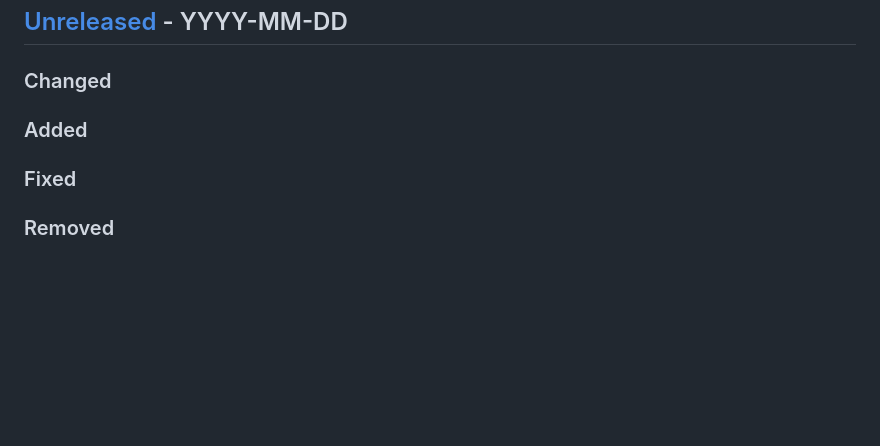
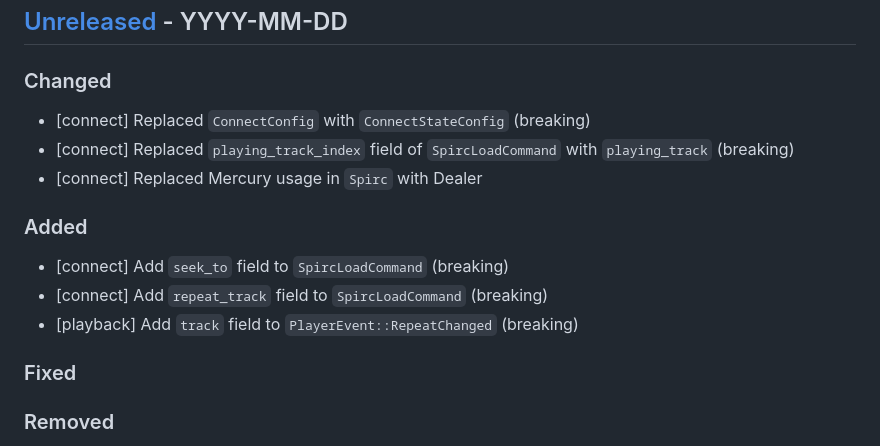
Before and after one commit to librespot-org/librespot, a Markdown page: CHANGELOG.md, the part around the change. GitHub-like rendering; blank space fills up the shorter version.

```diff
--- a/CHANGELOG.md
+++ b/CHANGELOG.md
@@ -9,7 +9,15 @@ and this project adheres to [Semantic Versioning](https://semver.org/spec/v2.0.0
 
 ### Changed
 
+- [connect] Replaced `ConnectConfig` with `ConnectStateConfig` (breaking)
+- [connect] Replaced `playing_track_index` field of `SpircLoadCommand` with `playing_track` (breaking)
+- [connect] Replaced Mercury usage in `Spirc` with Dealer
+
 ### Added
+
+- [connect] Add `seek_to` field to `SpircLoadCommand` (breaking)
+- [connect] Add `repeat_track` field to `SpircLoadCommand` (breaking)
+- [playback] Add `track` field to `PlayerEvent::RepeatChanged` (breaking)
 
 ### Fixed
 
```
